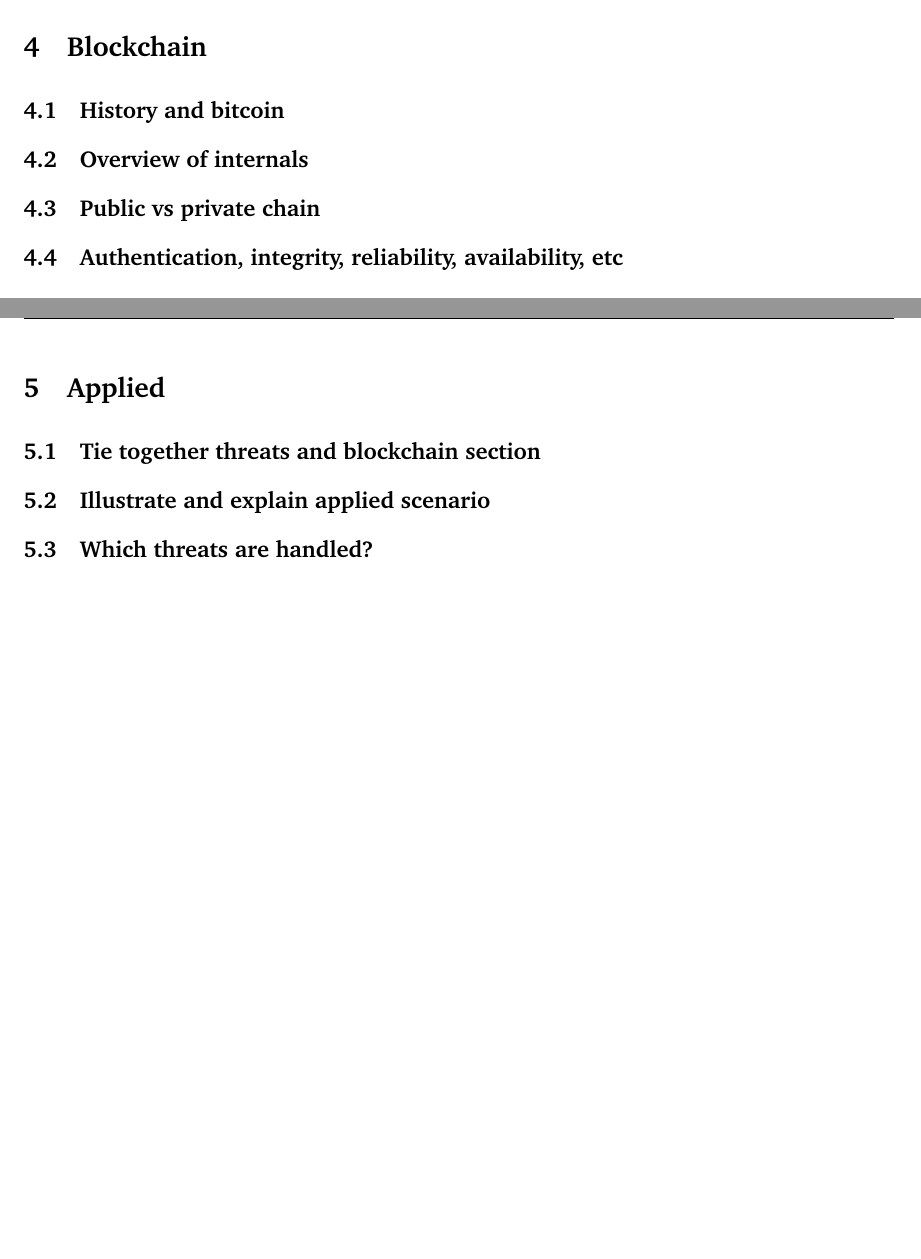
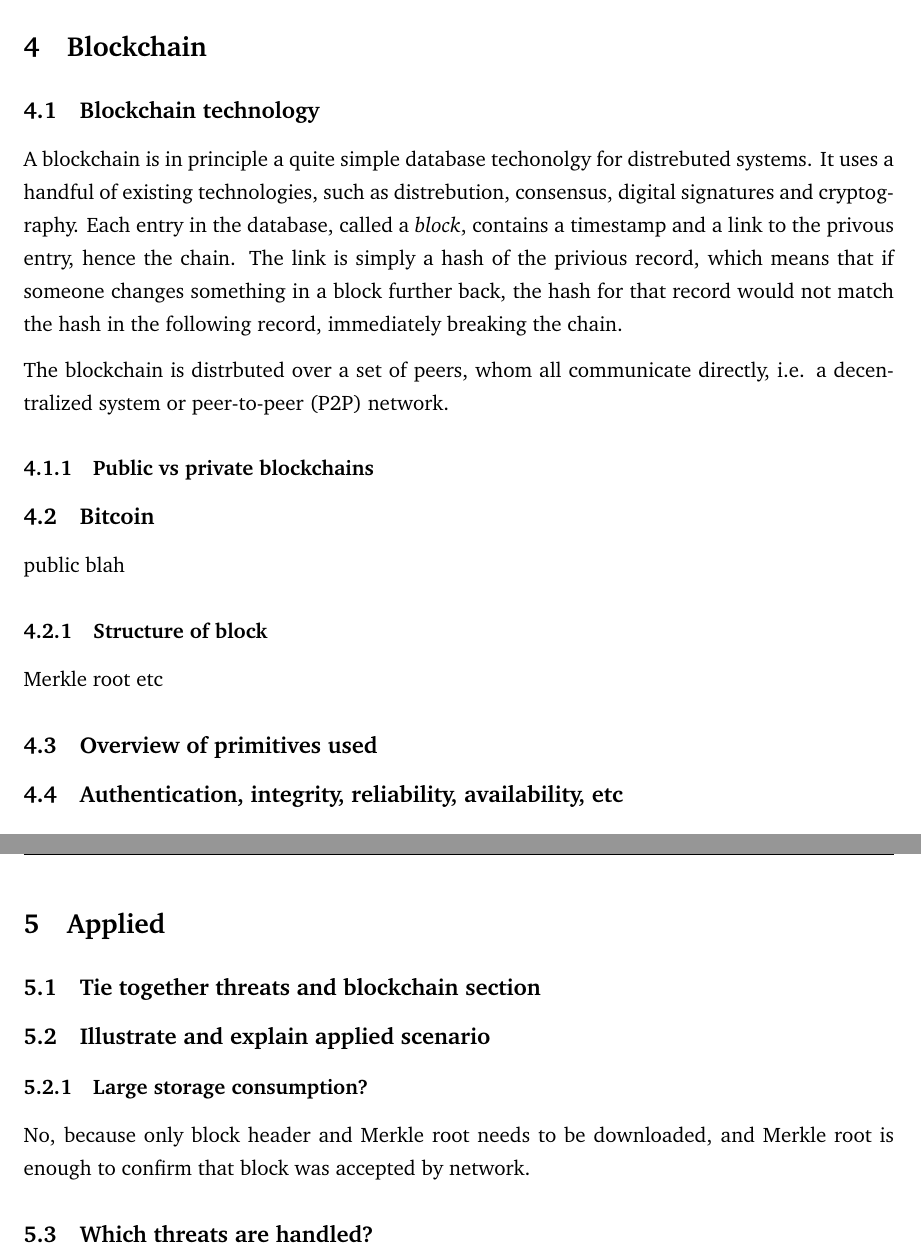
Before and after one commit to Marcusvinther/02232-Report, a LaTeX document (main.tex, which reads sections/applied.tex, sections/block.tex): two parts of pages 6 and 7 of 10, joined at a grey line, cut so that both start at the same text, the shorter picture padded with empty space. Compiled offline with pdfLaTeX.

Commit message:
some blockchain

```diff
--- a/sections/applied.tex
+++ b/sections/applied.tex
@@ -7,5 +7,9 @@
 
 \subsection{Illustrate and explain applied scenario}
 
+\subsubsection{Large storage consumption?}
+No, because only block header and Merkle root needs to be downloaded,
+and Merkle root is enough to confirm that block was accepted by network.
+
 \subsection{Which threats are handled?}
 IMPORTANT, part of project def.
--- a/sections/block.tex
+++ b/sections/block.tex
@@ -3,7 +3,29 @@
 %%% TeX-master: "../main"
 %%% End:
 
-\subsection{History and bitcoin}
-\subsection{Overview of internals}
-\subsection{Public vs private chain}
+\subsection{Blockchain technology}
+
+A blockchain is in principle a quite simple database techonolgy for
+distrebuted systems. It uses a handful of existing technologies, such
+as distrebution, consensus, digital signatures and cryptography.  Each
+entry in the database, called a \textit{block}, contains a timestamp
+and a link to the privous entry, hence the chain. The link is simply a
+hash of the privious record, which means that if someone changes
+something in a block further back, the hash for that record would not
+match the hash in the following record, immediately breaking the
+chain.
+
+The blockchain is distrbuted over a set of peers, whom all communicate
+directly, i.e. a decentralized system or peer-to-peer (P2P) network.
+
+\subsubsection{Public vs private blockchains}
+
+\subsection{Bitcoin}
+public blah
+
+\subsubsection{Structure of block}
+Merkle root etc
+
+\subsection{Overview of primitives used}
+
 \subsection{Authentication, integrity, reliability, availability, etc}
```
